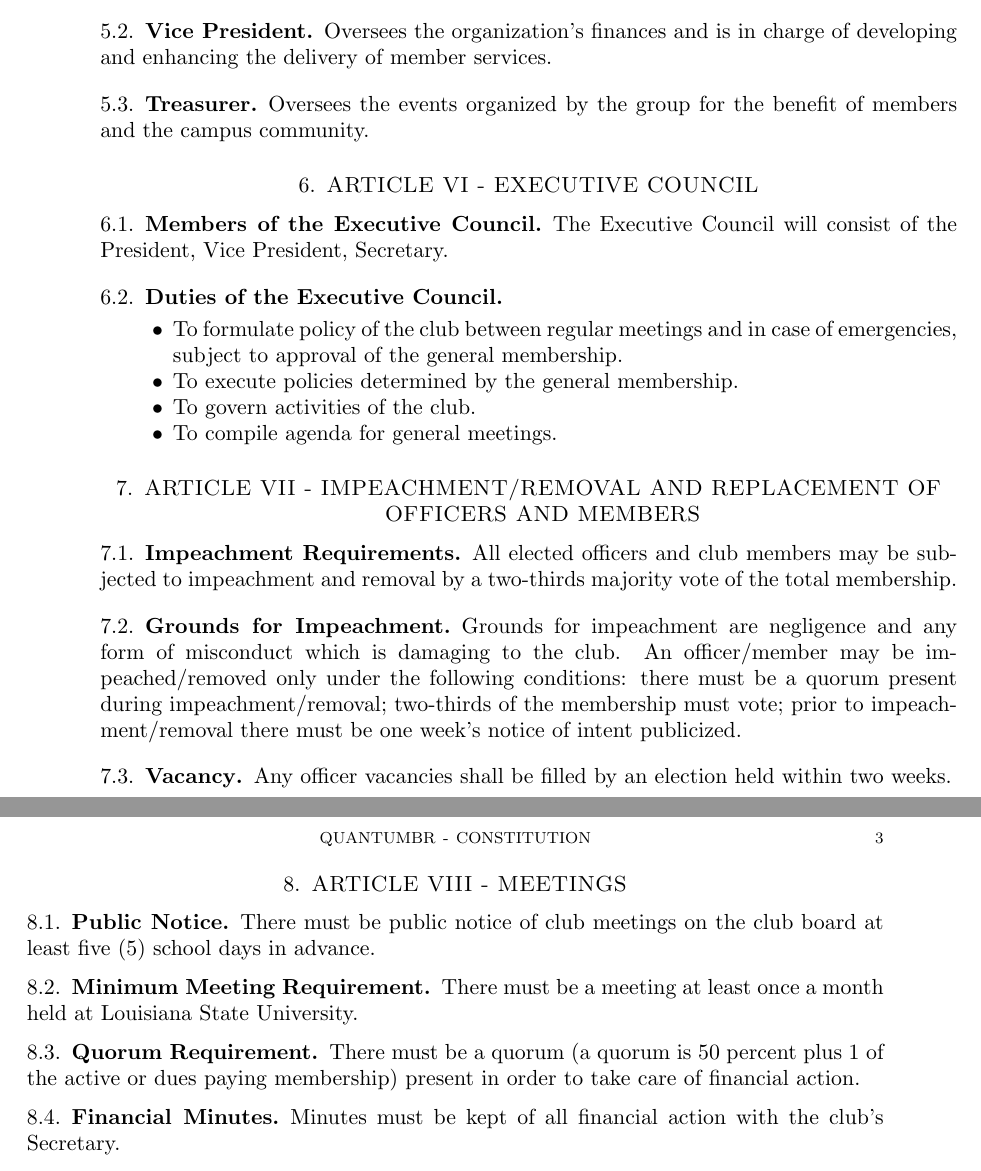
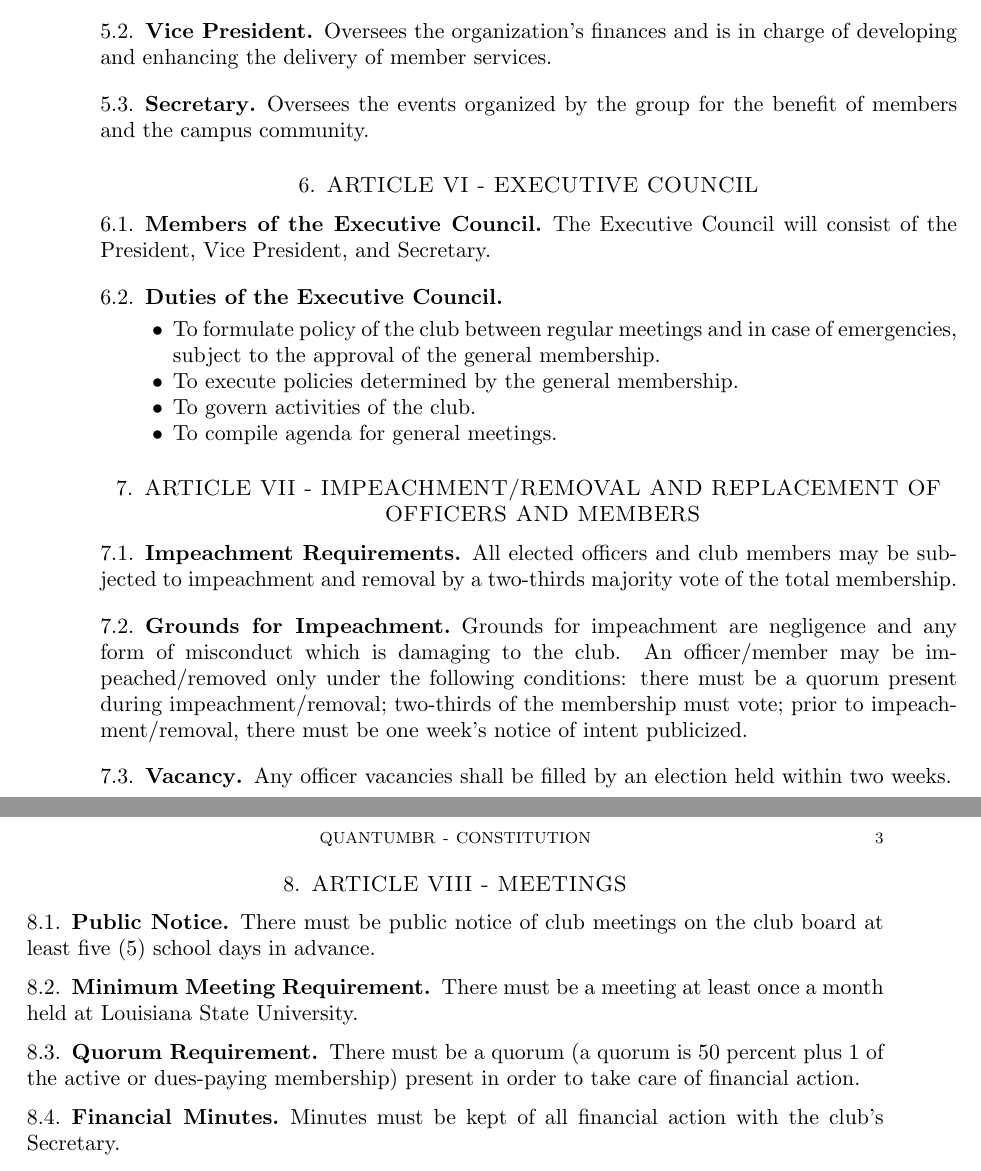
Before and after one commit to Quantum-BR/quantumbr-constitution, a LaTeX paper (constitution.tex): two parts of pages 2 and 3 of 3, joined at a grey line, cut so that both start at the same text. Compiled offline with pdfLaTeX.

Commit message:
Changed treasurer to secretary. Grammar changes

```diff
--- a/constitution.tex
+++ b/constitution.tex
@@ -49,16 +49,16 @@ The election will be done by secret ballot by attendees who have attended at lea
 Is the official spokesperson of the organization and provides directions for all components of the organization in a manner consistent with the organization’s constitution and policies.
 \subsection{Vice President}
 Oversees the organization’s finances and is in charge of developing and enhancing the delivery of member services.
-\subsection{Treasurer}
+\subsection{Secretary}
 Oversees the events organized by the group for the benefit of members and the campus community.
 
 \section{ARTICLE VI - EXECUTIVE COUNCIL}
 \subsection{Members of the Executive Council}
-The Executive Council will consist of the President, Vice President, Secretary.
+The Executive Council will consist of the President, Vice President, and Secretary.
 
 \subsection{Duties of the Executive Council}
 \begin{itemize}
-\item{To formulate policy of the club between regular meetings and in case of emergencies, subject to approval of the general membership.}
+\item{To formulate policy of the club between regular meetings and in case of emergencies, subject to the approval of the general membership.}
 \item{To execute policies determined by the general membership.}
 \item{To govern activities of the club.}
 \item{To compile agenda for general meetings.}
@@ -69,7 +69,7 @@ OF OFFICERS AND MEMBERS}
 \subsection{Impeachment Requirements}
 All elected officers and club members may be subjected to impeachment and removal by a two-thirds majority vote of the total membership.
 \subsection{Grounds for Impeachment}
-Grounds for impeachment are negligence and any form of misconduct which is damaging to the club.  An officer/member may be impeached/removed only under the following conditions: there must be a quorum present during impeachment/removal; two-thirds of the membership must vote; prior to impeachment/removal there must be one week's notice of intent publicized.
+Grounds for impeachment are negligence and any form of misconduct which is damaging to the club.  An officer/member may be impeached/removed only under the following conditions: there must be a quorum present during impeachment/removal; two-thirds of the membership must vote; prior to impeachment/removal, there must be one week's notice of intent publicized.
 \subsection{Vacancy}
 Any officer vacancies shall be filled by an election held within two weeks.
 
@@ -80,7 +80,7 @@ There must be public notice of club meetings on the club board at least five (5)
 \subsection{Minimum Meeting Requirement}
 There must be a meeting at least once a month held at Louisiana State University.
 \subsection{Quorum Requirement}
-There must be a quorum (a quorum is 50 percent plus 1 of the active or dues paying membership) present in order to take care of financial action.
+There must be a quorum (a quorum is 50 percent plus 1 of the active or dues-paying membership) present in order to take care of financial action.
 \subsection{Financial Minutes}
 Minutes must be kept of all financial action with the club’s Secretary.
 
```
Also changed, not shown: constitution.tex (2 more changed lines).
